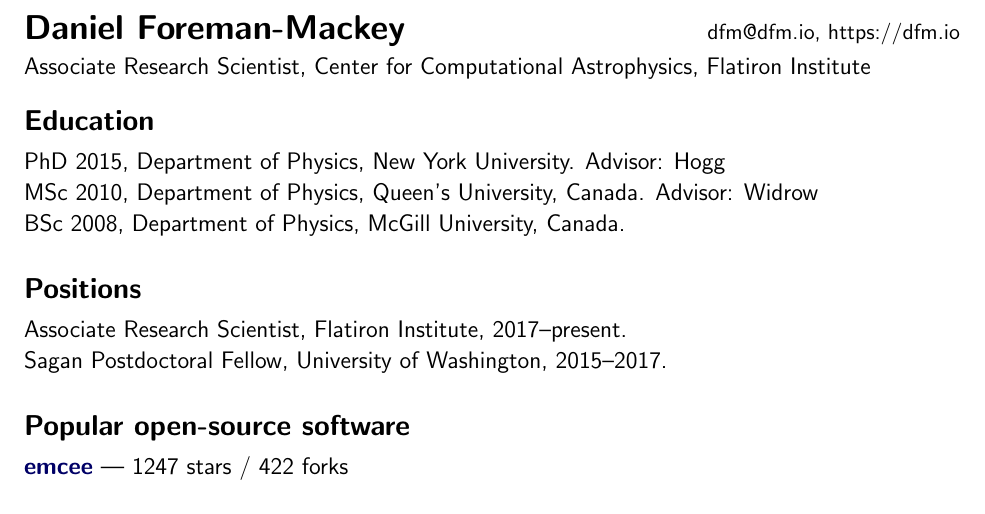
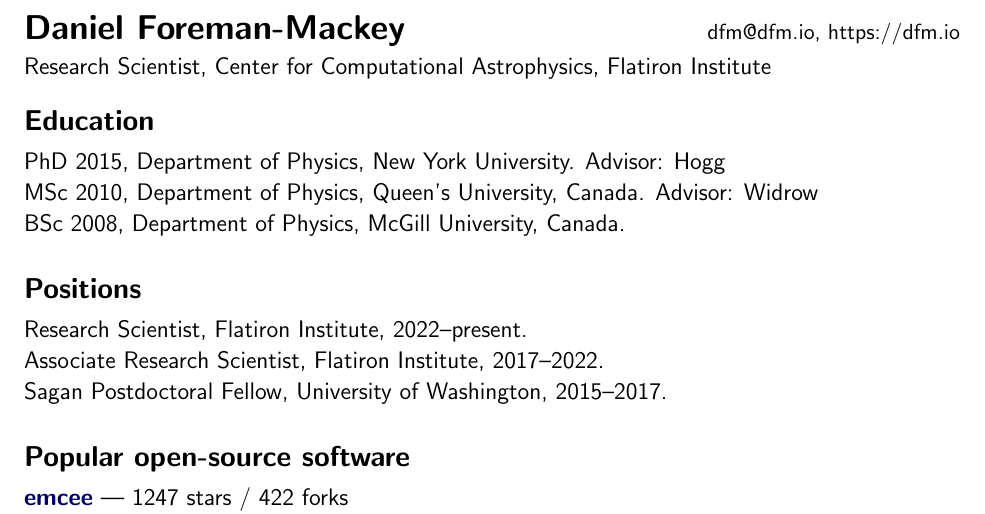
Before and after one commit to dfm/cv, a LaTeX CV (tex/cv.tex): part of page 1 of 3, cut so that both start at the same text. Compiled offline with pdfLaTeX.

Commit message:
Associate no longer

```diff
--- a/tex/cv.tex
+++ b/tex/cv.tex
@@ -8,7 +8,7 @@
 
 \textbf{\Large Daniel Foreman-Mackey} \hfill
 \textsf{\small dfm@dfm.io, https://dfm.io} \\[0.5ex]
-Associate Research Scientist, Center for Computational Astrophysics, Flatiron Institute\\[0.5ex]
+Research Scientist, Center for Computational Astrophysics, Flatiron Institute\\[0.5ex]
 
 \subsection{Education}
 \begin{list}{}{\cvlist}
@@ -23,7 +23,9 @@ Associate Research Scientist, Center for Computational Astrophysics, Flatiron In
 \subsection{Positions}
 \begin{list}{}{\cvlist}
   \item
-        Associate Research Scientist, Flatiron Institute, 2017--present.
+        Research Scientist, Flatiron Institute, 2022--present.
+  \item
+        Associate Research Scientist, Flatiron Institute, 2017--2022.
   \item
         Sagan Postdoctoral Fellow, University of Washington, 2015--2017.
 \end{list}
```
Also changed, not shown: tex/biosketch.tex (+4 -2 lines).
